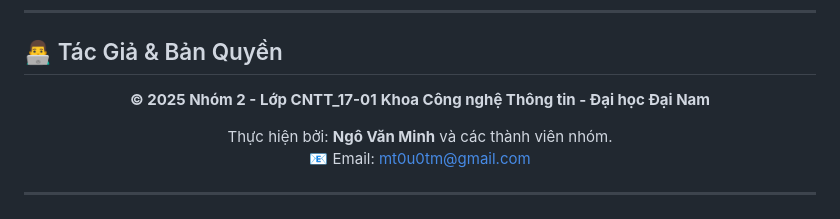
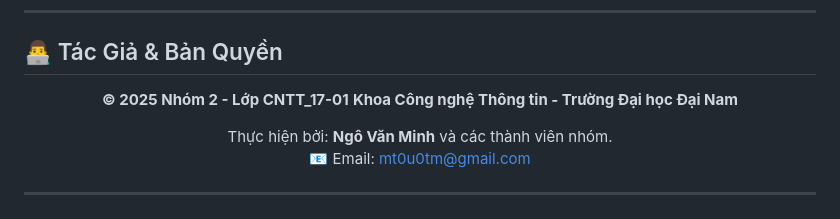
Before and after one commit to Ngo-Miingg/Parking_Smart, a Markdown page: README.md, the part around the change. GitHub-like rendering.

Commit message:
Update university name in README

```diff
--- a/README.md
+++ b/README.md
@@ -134,7 +134,7 @@ Hệ thống sử dụng logic giao tiếp I2C và điều khiển Servo như sa
 
 <div align="center">
 
-**© 2025 Nhóm 2 - Lớp CNTT_17-01** **Khoa Công nghệ Thông tin - Đại học Đại Nam**
+**© 2025 Nhóm 2 - Lớp CNTT_17-01** **Khoa Công nghệ Thông tin - Trường Đại học Đại Nam**
 
 Thực hiện bởi: **Ngô Văn Minh** và các thành viên nhóm.
 📧 Email: mt0u0tm@gmail.com
```
